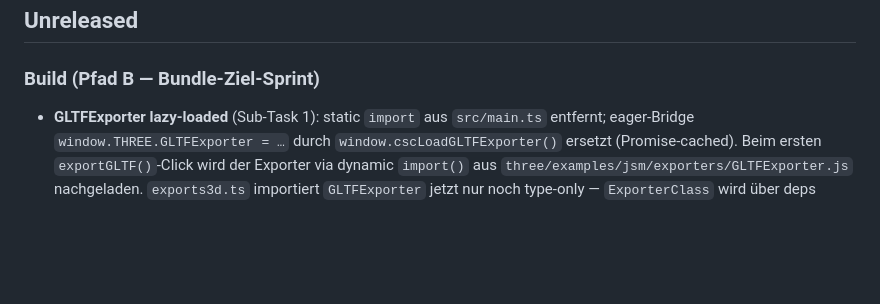
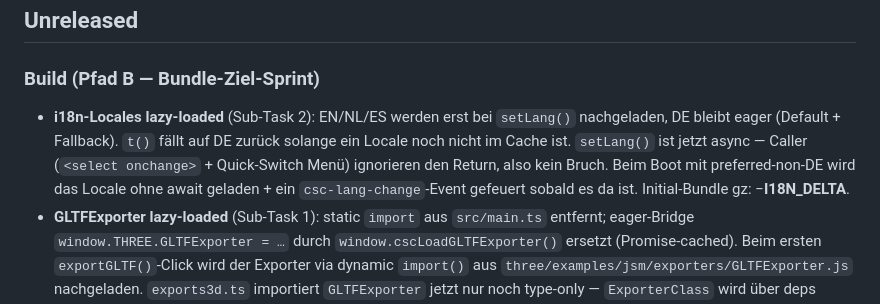
Before and after one commit to MarianaCannabis/csc-raumplaner, a Markdown page: CHANGELOG.md, the part around the change. GitHub-like rendering; blank space fills up the shorter version.

Commit message:
docs(changelog): Pfad-B Sub-Task 2 i18n lazy-locales
CHANGELOG-first commit. Bundle-Delta wird im Folge-Commit eingetragen.

Co-Authored-By: Claude Opus 4.7 (1M context) <noreply@anthropic.com>

```diff
--- a/CHANGELOG.md
+++ b/CHANGELOG.md
@@ -8,6 +8,14 @@ Format basiert auf [Keep a Changelog](https://keepachangelog.com/de/1.1.0/).
 
 ### Build (Pfad B — Bundle-Ziel-Sprint)
 
+- **i18n-Locales lazy-loaded** (Sub-Task 2): EN/NL/ES werden erst bei
+  `setLang()` nachgeladen, DE bleibt eager (Default + Fallback). `t()`
+  fällt auf DE zurück solange ein Locale noch nicht im Cache ist.
+  `setLang()` ist jetzt async — Caller (`<select onchange>` + Quick-Switch
+  Menü) ignorieren den Return, also kein Bruch. Beim Boot mit
+  preferred-non-DE wird das Locale ohne await geladen + ein
+  `csc-lang-change`-Event gefeuert sobald es da ist. Initial-Bundle gz:
+  −__I18N_DELTA__.
 - **GLTFExporter lazy-loaded** (Sub-Task 1): static `import` aus `src/main.ts`
   entfernt; eager-Bridge `window.THREE.GLTFExporter = …` durch
   `window.cscLoadGLTFExporter()` ersetzt (Promise-cached). Beim ersten
```
